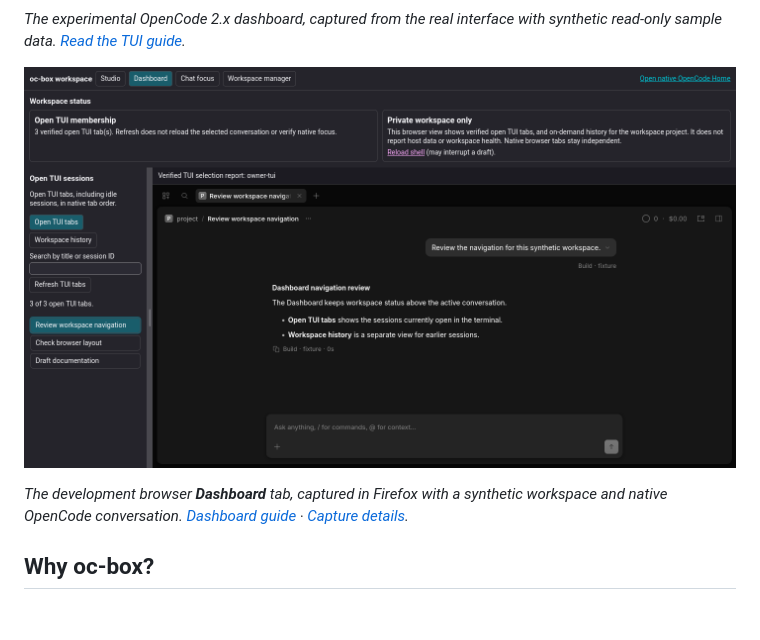
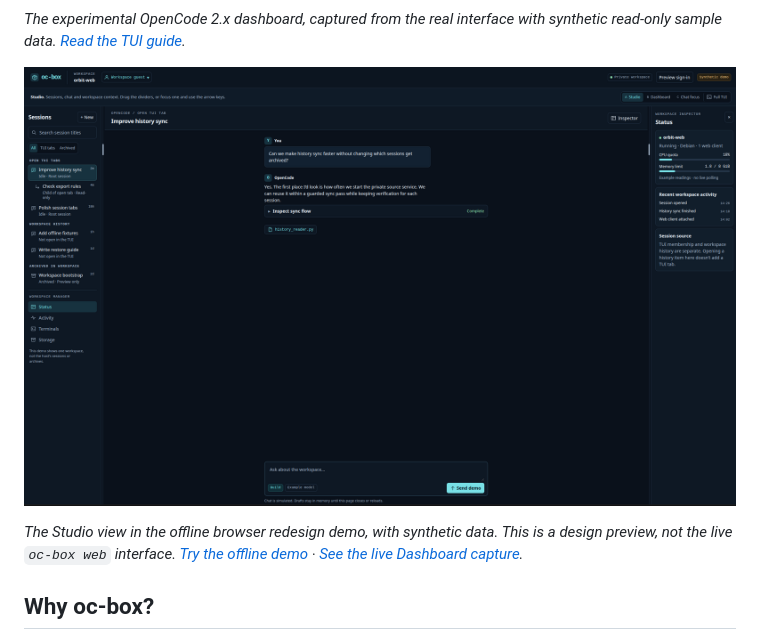
Before and after one commit to groopcd/oc-box, a Markdown page: README.md, the part around the change. GitHub-like rendering; pictures changed too: docs/assets/readme-web-studio-demo.png (added); blank space fills up the shorter version.

Commit message:
Show the supplied Studio design preview on the GitHub README

```diff
--- a/README.md
+++ b/README.md
@@ -33,12 +33,12 @@ read-only sample data. [Read the TUI guide](docs/tui.md#tui-guide).*
 
 <!-- /readme-hero -->
 
-![Firefox screenshot of the oc-box Dashboard tab showing workspace status, open TUI sessions, and a native OpenCode conversation with synthetic data](docs/assets/readme-web-interface.png)
+![Studio view of the offline oc-box browser redesign, with synthetic sessions, chat, and a workspace inspector](docs/assets/readme-web-studio-demo.png)
 
-*The development browser **Dashboard** tab, captured in Firefox with a
-synthetic workspace and native OpenCode conversation.
-[Dashboard guide](https://github.com/groopcd/oc-box/blob/devel/docs/guides/clients.md#switch-to-dashboard)
-· [Capture details](docs/assets/readme-web-interface.md).*
+*The Studio view in the offline browser redesign demo, with synthetic data.
+This is a design preview, not the live `oc-box web` interface.
+[Try the offline demo](https://github.com/groopcd/oc-box/blob/devel/docs/mockups/README.md) ·
+[See the live Dashboard capture](docs/assets/readme-web-interface.md).*
 
 ## Why oc-box?
 
```
